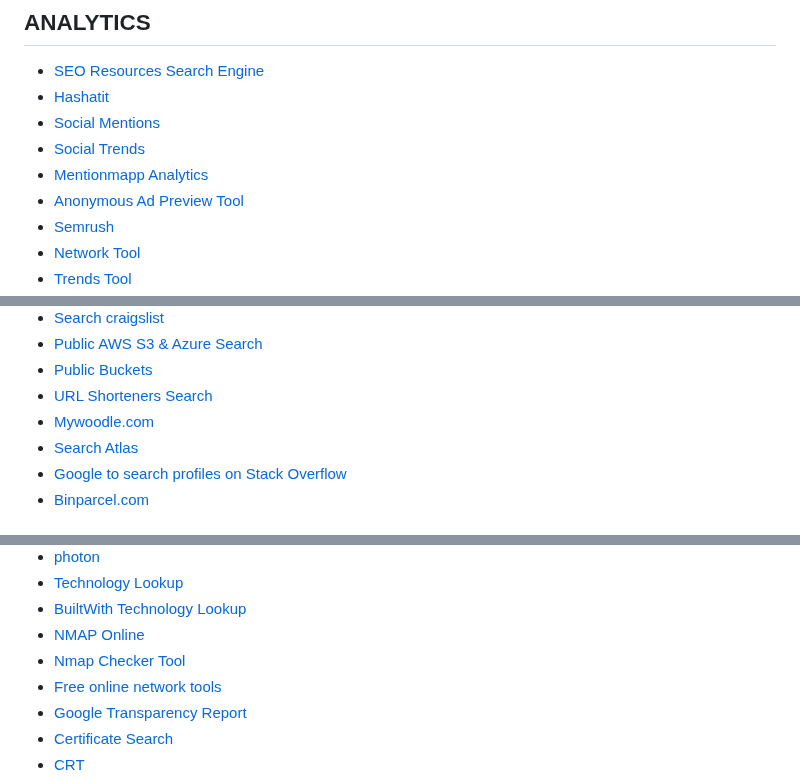
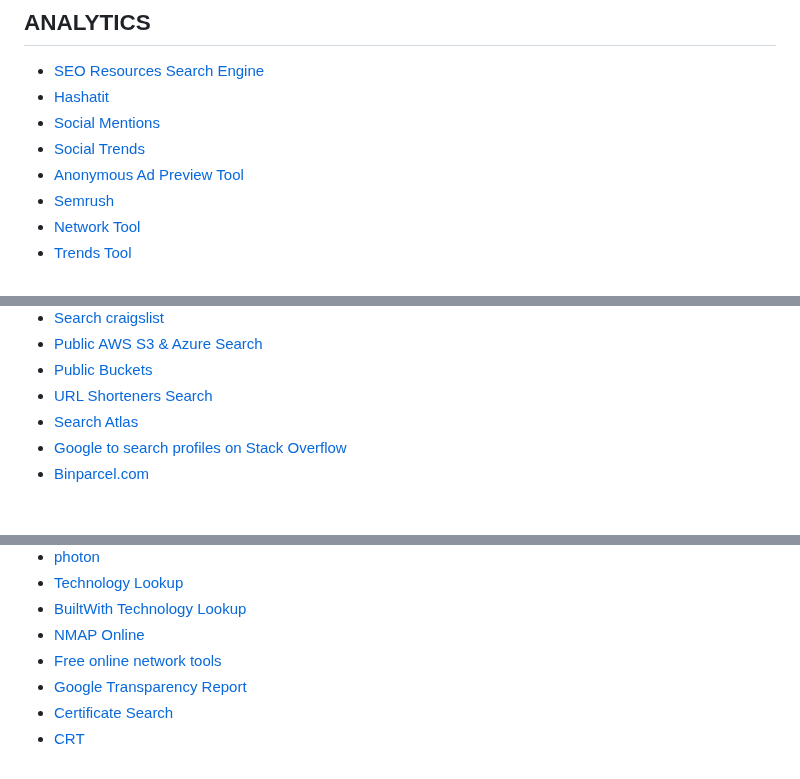
Before and after one commit to Astrosp/Awesome-OSINT-For-Everything, a Markdown page: README.md, 3 parts joined by grey strips. Drawn GitHub-style.

```diff
--- a/README.md
+++ b/README.md
@@ -683,7 +681,6 @@ START FOR FREE
 - [Hashatit](https://www.hashatit.com/)
 - [Social Mentions](https://www.social-searcher.com/media-monitoring/)
 - [Social Trends](https://www.social-searcher.com/social-trends/)
-- [Mentionmapp Analytics](https://mentionmapp.com/)
 - [Anonymous Ad Preview Tool](https://ads.google.com/anon/AdPreview)
 - [Semrush](https://www.semrush.com/)
 - [Network Tool](https://osome.iu.edu/tools/networks/#/)
@@ -787,7 +784,6 @@ START FOR FREE
 - [Public AWS S3 & Azure Search](https://buckets.grayhatwarfare.com/)
 - [Public Buckets](https://osint.sh/buckets/)
 - [URL Shorteners Search](https://shorteners.grayhatwarfare.com/)
-- [Mywoodle.com](https://mywoodle.com/)
 - [Search Atlas](https://searchatlas.org/)
 - [Google to search profiles on Stack Overflow](https://recruitin.net/stackoverflow.php)
 - [Binparcel.com](https://binparcel.com/)
@@ -983,7 +977,6 @@ START FOR FREE
 - [Technology Lookup](https://osint.sh/stack/)
 - [BuiltWith Technology Lookup](https://builtwith.com/)
 - [NMAP Online](https://osint.sh/nmap/)
-- [Nmap Checker Tool](https://shadowcrypt.net/tools/nmap)
 - [Free online network tools](https://centralops.net/co/)
 - [Google Transparency Report](https://transparencyreport.google.com/https/certificates)
 - [Certificate Search](https://osint.sh/crt/)
```
Also changed, not shown: other parts of README.md (+2 -11 lines).
